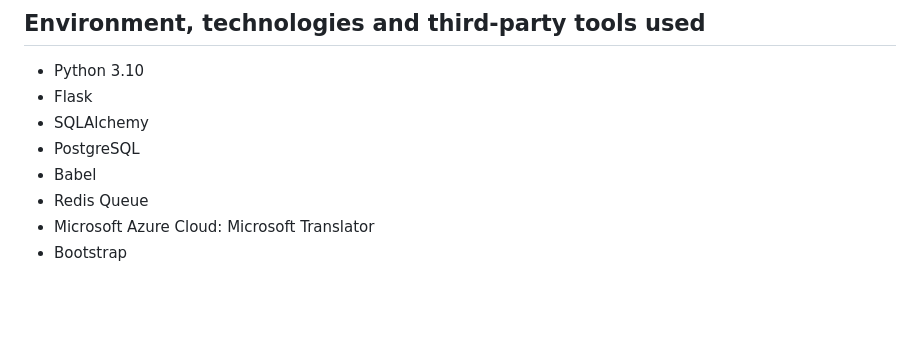
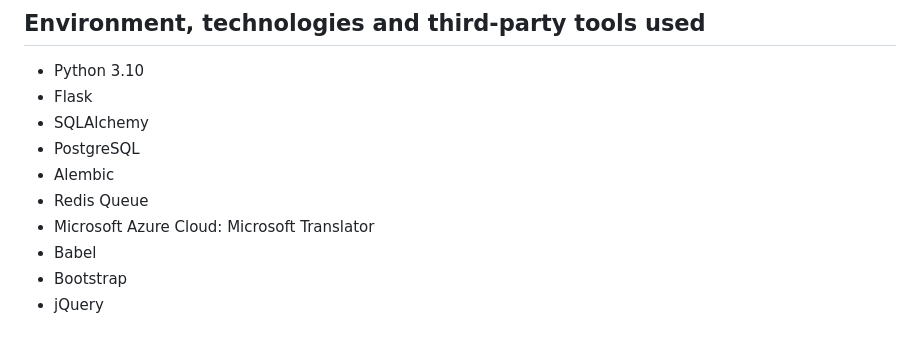
Before and after one commit to MaDITIY/microblog, a Markdown page: README.md, the part around the change. Drawn GitHub-style; blank space fills up the shorter version.

Commit message:
Adjust readme env.

```diff
--- a/README.md
+++ b/README.md
@@ -84,7 +84,9 @@ MAIL_PASSWORD="<mail-app-password>"
 * Flask
 * SQLAlchemy
 * PostgreSQL
-* Babel
+* Alembic
 * Redis Queue
 * Microsoft Azure Cloud: Microsoft Translator
+* Babel
 * Bootstrap
+* jQuery
```
